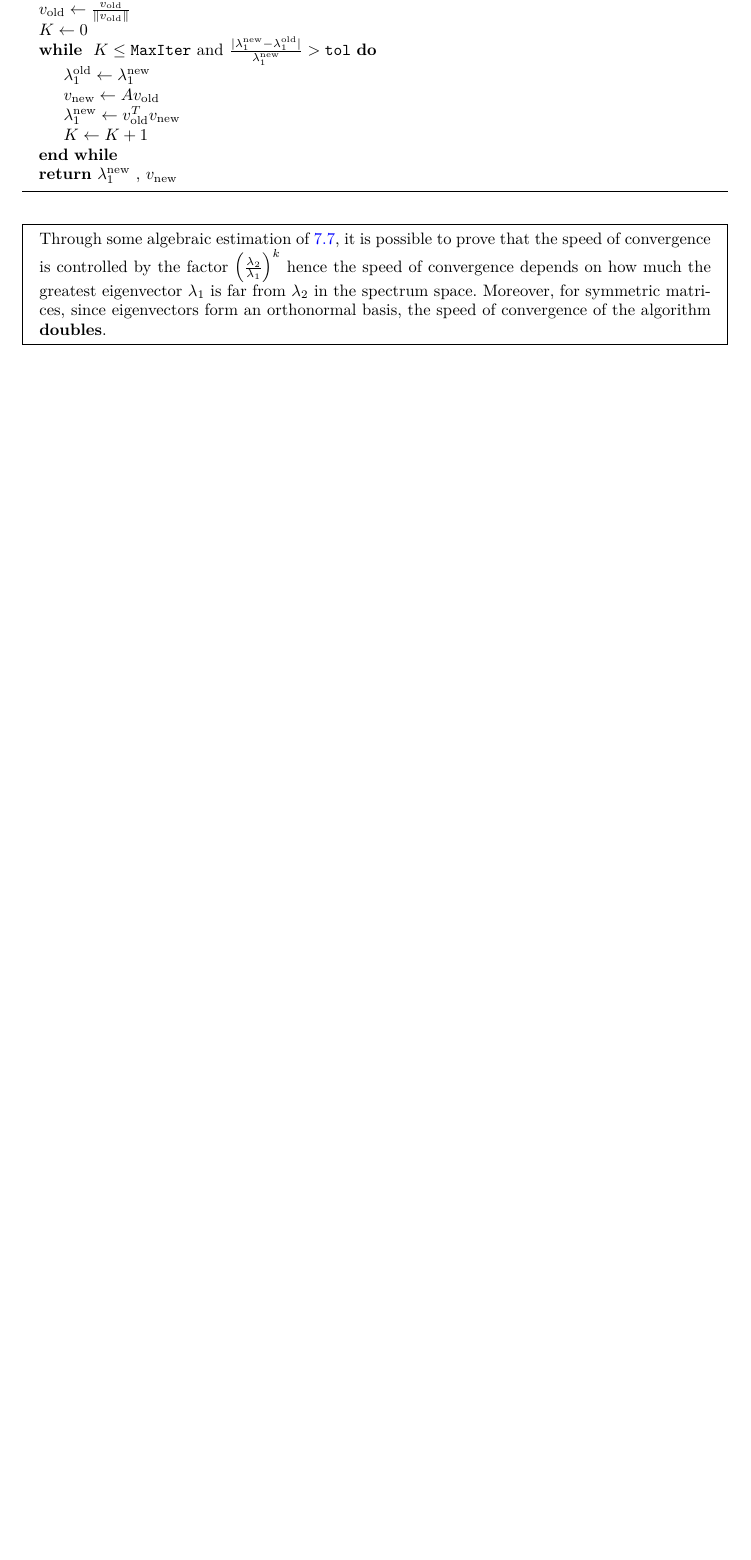
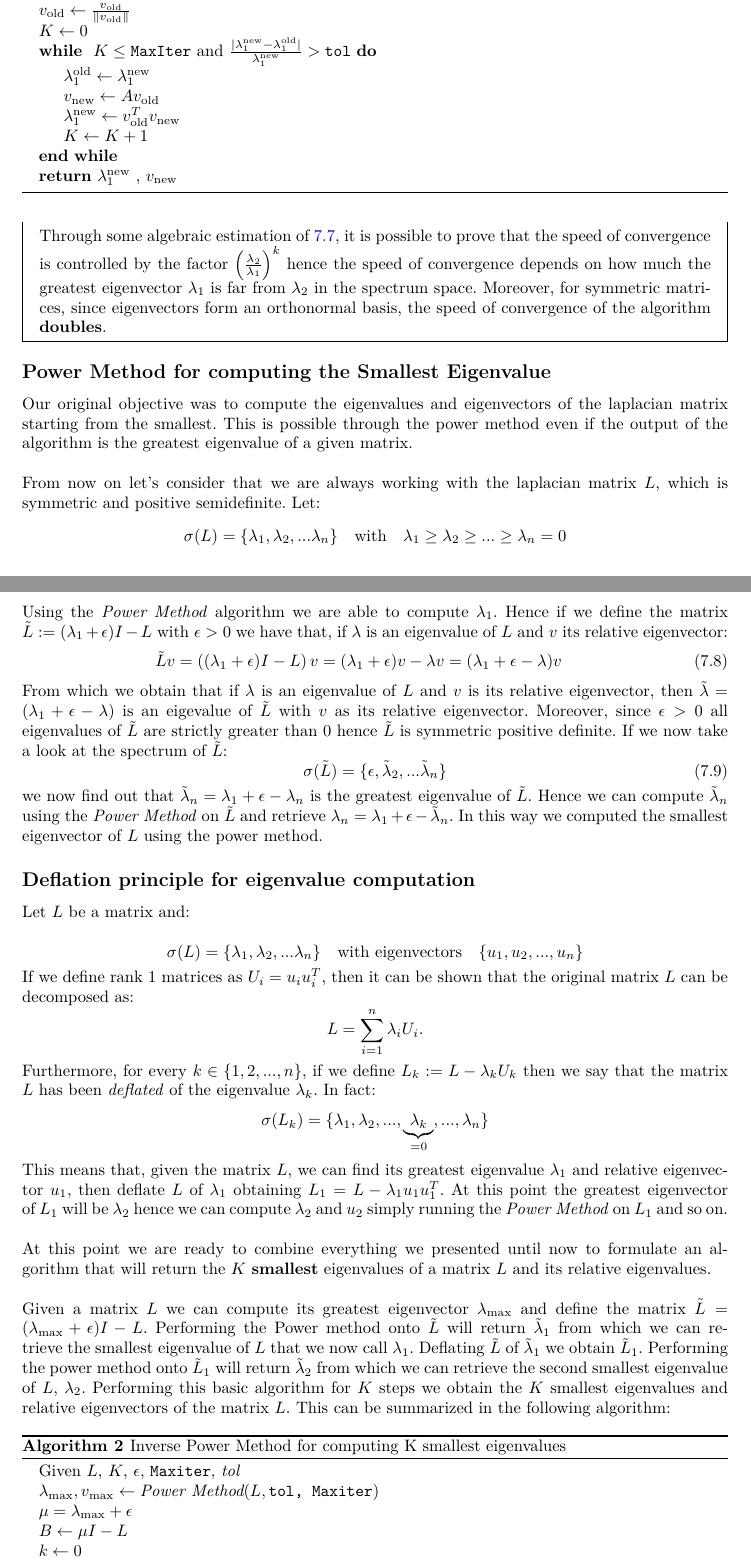
Before and after one commit to giulionenna/Spectral_clustering_CLAFLSP, a LaTeX document (Latex/main.tex, which reads Latex/tasks/opt_task2.tex): part of page 10 of 10 before the commit and two parts of pages 10 and 11 of 14 after it, the two joined at a grey line, cut so that both start at the same text, the shorter picture padded with empty space. The pictures show the PDF file Latex/main.pdf that the author committed with the source.

Commit message:
Finita spiegazione latex di inverse power method

```diff
--- a/Latex/main.tex
+++ b/Latex/main.tex
@@ -206,5 +207,8 @@ As it is clearly visible through visual inspection, both datasets contain \(3\)
 %\bibliographystyle{plain} % We choose the "plain" reference style
 %\bibliography{refs} % Entries are in the refs.bib file
+\newpage
+\section{Appendix}
+\input{appendix.tex}
 
 
 \end{document}
--- a/Latex/tasks/opt_task2.tex
+++ b/Latex/tasks/opt_task2.tex
@@ -64,3 +64,61 @@ Given the results shown above, we are now ready to define the Power Method Algor
   \end{mdframed}
 
   \subsection*{Power Method for computing the Smallest Eigenvalue}
+  Our original objective was to compute the eigenvalues and eigenvectors of the laplacian matrix starting from the smallest. This is possible through the power method even if the output of the algorithm is the greatest eigenvalue of a given matrix. \\
+  \\
+  From now on let's consider that we are always working with the laplacian matrix \(L\), which is symmetric and positive semidefinite. Let:
+  \[
+  \sigma(L) = \{\lambda_1, \lambda_2, ... \lambda_n\} \quad \text{with}  \quad \lambda_1 \geq \lambda_2 \geq ... \geq \lambda_n = 0
+  \]
+  Using the \textit{Power Method} algorithm we are able to compute \(\lambda_1\). Hence if we define the matrix \(\tilde{L} := (\lambda_1 + \epsilon) I - L\) with \(\epsilon > 0\) we have that, if \(\lambda\) is an eigenvalue of \(L\) and \(v\) its relative eigenvector:
+  \begin{eqnarray}
+    \tilde{L}v = \left((\lambda_1 + \epsilon) I - L\right)v = (\lambda_1 + \epsilon)v - \lambda v = (\lambda_1 + \epsilon - \lambda ) v
+  \end{eqnarray}
+  From which we obtain that if \(\lambda\) is an eigenvalue of \(L\) and \(v\) is its relative eigenvector, then \(\tilde{\lambda} = (\lambda_1 + \epsilon - \lambda)\) is an eigevalue of \(\tilde{L}\) with \(v\) as its relative eigenvector. Moreover, since \(\epsilon>0\) all eigenvalues of \(\tilde{L}\) are strictly greater than 0 hence \(\tilde{L}\) is symmetric positive definite. If we now take a look at the spectrum of \(\tilde{L}\):
+  \begin{equation}
+    \sigma(\tilde{L}) = \{ \epsilon , \tilde{\lambda}_2, ... \tilde{\lambda}_n\}
+  \end{equation}
+  we now find out that \(\tilde{\lambda}_n = \lambda_1 + \epsilon - \lambda_n\) is the greatest eigenvalue of \(\tilde{L}\). Hence we can compute \(\tilde{\lambda}_n\) using the \textit{Power Method} on \(\tilde{L}\) and retrieve \(\lambda_n = \lambda_1 + \epsilon - \tilde{\lambda}_n \). In this way we computed the smallest eigenvector of \(L\) using the power method.
+
+  \subsection*{Deflation principle for eigenvalue computation}
+  Let \(L\) be a matrix and:
+
+  \[
+    \sigma(L) = \{\lambda_1, \lambda_2, ... \lambda_n\} \quad \text{with eigenvectors}  \quad \{u_1, u_2, ... , u_n\}
+    \]
+If we define rank 1 matrices as \(U_i = u_i u_i^T\), then it can be shown that the original matrix \(L\) can be decomposed as:
+\[
+L =  \sum \limits_{i=1}^{n} \lambda_i U_i.
+\]
+Furthermore, for every \(k \in \{1, 2, ... , n\}\), if we define \(L_k:= L - \lambda_k U_k\) then we say that the matrix \(L\) has been \textit{deflated} of the eigenvalue \(\lambda_k\). In fact:
+\[
+    \sigma(L_k) = \{\lambda_1, \lambda_2, ..., \underbrace{\lambda_k}_{=0}, ...,  \lambda_n\}
+\]
+This means that, given the matrix \(L\), we can find its greatest eigenvalue \(\lambda_1\) and relative eigenvector \(u_1\), then deflate \(L\) of \(\lambda_1\) obtaining \(L_1 = L - \lambda_1 u_1 u_1^T\). At this point the greatest eigenvector of \(L_1\) will be \(\lambda_2\) hence we can compute \(\lambda_2\) and \(u_2\) simply running the \textit{Power Method} on \(L_1\) and so on.
+\\
+\\
+At this point we are ready to combine everything we presented until now to formulate an algorithm that will return the \(K\) \textbf{smallest} eigenvalues of a matrix \(L\) and its relative eigenvalues.
+\\
+\\
+Given a matrix \(L\) we can compute its greatest eigenvector \(\lambda_{\text{max}}\) and define the matrix \(\tilde{L} = (\lambda_{\text{max}} + \epsilon) I - L\). Performing the Power method onto \(\tilde{L}\) will return \(\tilde{\lambda}_1\) from which we can retrieve the smallest eigenvalue of \(L\) that we now call \(\lambda_1\). Deflating \(\tilde{L}\) of \(\tilde{\lambda}_1\) we obtain \(\tilde{L}_1\). Performing the power method onto \(\tilde{L}_1\) will return \(\tilde{\lambda}_2\) from which we can retrieve the second smallest eigenvalue of \(L\), \(\lambda_2\). Performing this basic algorithm for \(K\) steps we obtain the \(K\) smallest eigenvalues and relative eigenvectors of the matrix \(L\). This can be summarized in the following algorithm:
+
+\begin{algorithm}[H]\caption{Inverse Power Method for computing K smallest eigenvalues}
+    \label{algo:inverse_power_method_deflation}
+    \begin{algorithmic}
+     \State Given \(L\), \(K\), \(\epsilon\), \texttt{Maxiter}, \textit{tol}
+     \State \(\lambda_{\text{max}} , v_{\text{max}} \gets \textit{Power Method}(L, \texttt{tol, Maxiter})\)
+     \State \(\mu = \lambda_{\text{max}}+ \epsilon\)
+     \State \(B \gets \mu I - L\)
+     \State \(k \gets 0\)
+     \For{ \(k \in \{1, 2, ..., K\}\)}
+     \State \(\lambda , v \gets \textit{Power Method}(B, \texttt{tol, Maxiter})\)
+     \State \(\lambda_k \gets \mu - \lambda\)
+     \State \(u_k \gets v\)
+     \State \(B \gets \textit{Deflate}(B, \texttt{type})\)
+     \EndFor
+     \State
+     \Return \(\{\lambda_1, ..., \lambda_K\} , \{u_1, ... u_k\}\)
+    \end{algorithmic}
+  \end{algorithm}
+
+  This algorithm has been implemented in the a MATLAB function as shown in \ref{matlab:inverse_power_method_deflation}
```
Also changed, not shown: Latex/appendix.tex (added, +2 -0 lines), Latex/main.pdf, Latex/main.tex (1 more changed lines), 8 other files.
